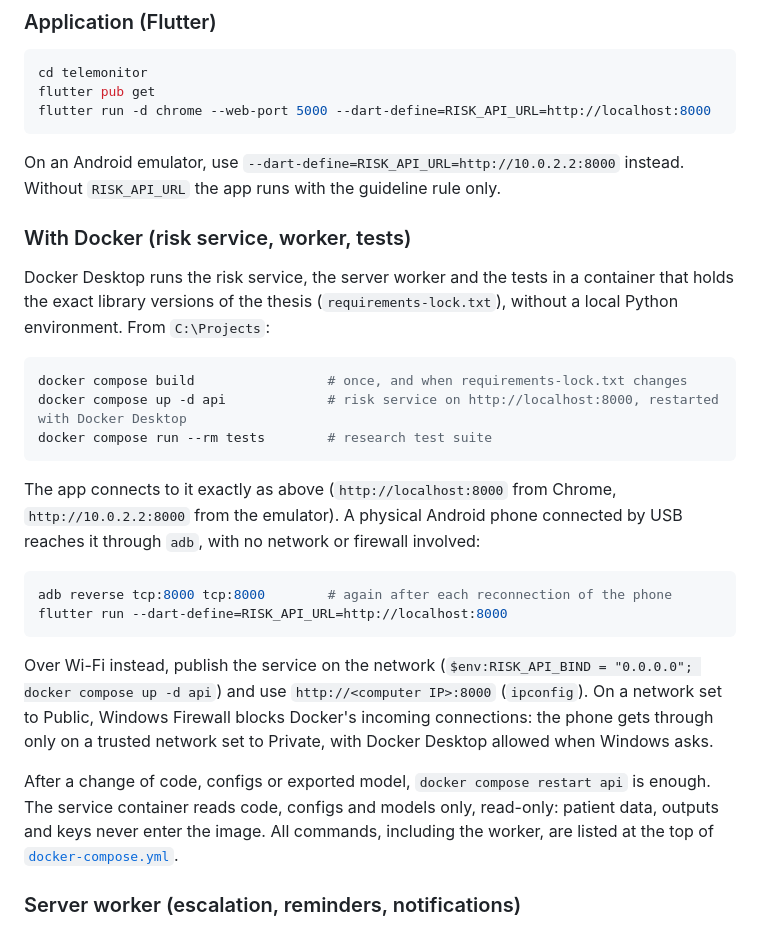
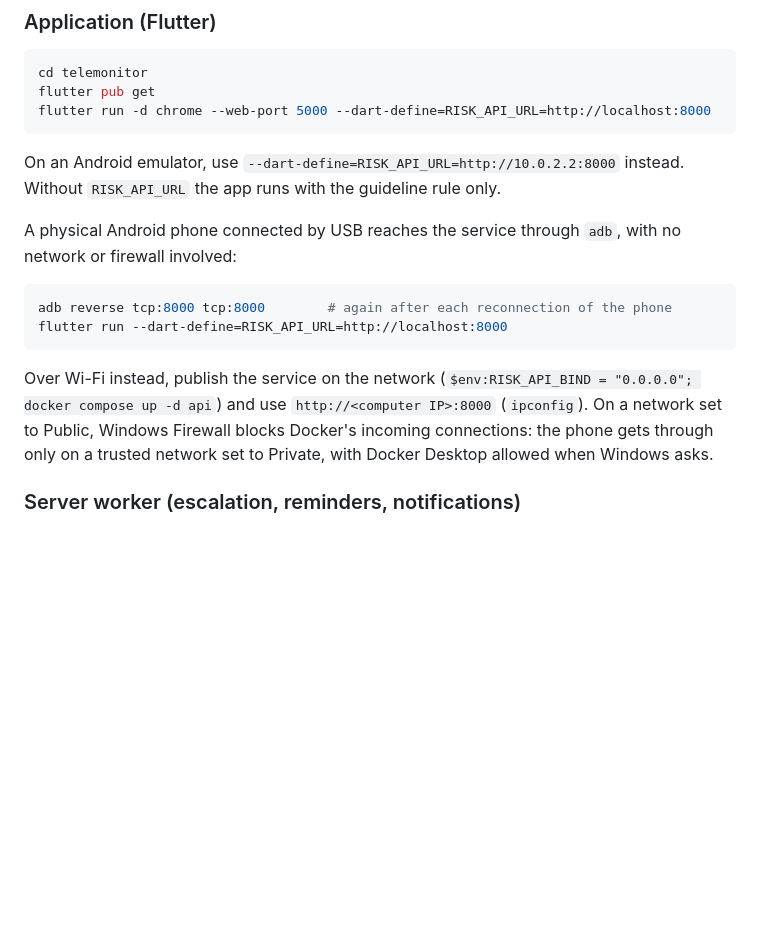
Before and after one commit to ayuni237/telemonitor_real, a Markdown page: README.md, the part around one of its changes. Rendered like a GitHub page; blank space fills up the shorter version.

````diff
--- a/README.md
+++ b/README.md
@@ -79,17 +93,7 @@ flutter run -d chrome --web-port 5000 --dart-define=RISK_API_URL=http://localhos
 
 On an Android emulator, use `--dart-define=RISK_API_URL=http://10.0.2.2:8000` instead. Without `RISK_API_URL` the app runs with the guideline rule only.
 
-### With Docker (risk service, worker, tests)
-
-Docker Desktop runs the risk service, the server worker and the tests in a container that holds the exact library versions of the thesis (`requirements-lock.txt`), without a local Python environment. From `C:\Projects`:
-
-```powershell
-docker compose build                 # once, and when requirements-lock.txt changes
-docker compose up -d api             # risk service on http://localhost:8000, restarted with Docker Desktop
-docker compose run --rm tests        # research test suite
-```
-
-The app connects to it exactly as above (`http://localhost:8000` from Chrome, `http://10.0.2.2:8000` from the emulator). A physical Android phone connected by USB reaches it through `adb`, with no network or firewall involved:
+A physical Android phone connected by USB reaches the service through `adb`, with no network or firewall involved:
 
 ```powershell
 adb reverse tcp:8000 tcp:8000        # again after each reconnection of the phone
@@ -97,8 +101,6 @@ flutter run --dart-define=RISK_API_URL=http://localhost:8000
 ```
 
 Over Wi-Fi instead, publish the service on the network (`$env:RISK_API_BIND = "0.0.0.0"; docker compose up -d api`) and use `http://<computer IP>:8000` (`ipconfig`). On a network set to Public, Windows Firewall blocks Docker's incoming connections: the phone gets through only on a trusted network set to Private, with Docker Desktop allowed when Windows asks.
-
-After a change of code, configs or exported model, `docker compose restart api` is enough. The service container reads code, configs and models only, read-only: patient data, outputs and keys never enter the image. All commands, including the worker, are listed at the top of [`docker-compose.yml`](docker-compose.yml).
 
 ### Server worker (escalation, reminders, notifications)
 
````
Also changed, not shown: other parts of README.md (+25 -11 lines).
